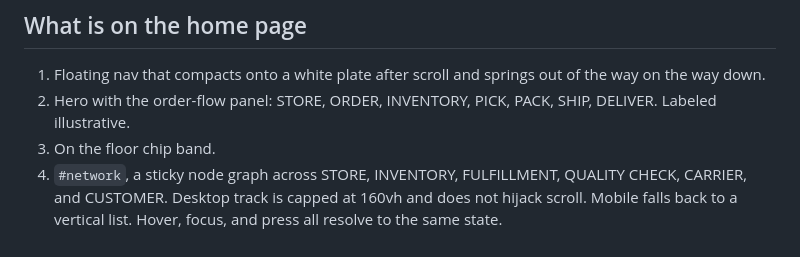
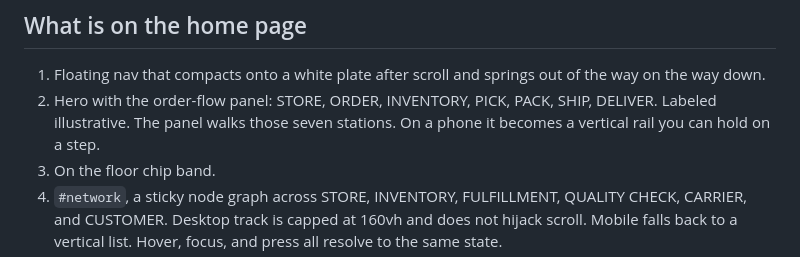
Before and after one commit to davidtphung/shipfront-the-sheet-os, a Markdown page: README.md, the part around the change. Rendered like a GitHub page.

Commit message:
Describe the walking order-flow panel

```diff
--- a/README.md
+++ b/README.md
@@ -36,7 +36,7 @@ Rules that hold everywhere in this repo:
 ## What is on the home page
 
 1. Floating nav that compacts onto a white plate after scroll and springs out of the way on the way down.
-2. Hero with the order-flow panel: STORE, ORDER, INVENTORY, PICK, PACK, SHIP, DELIVER. Labeled illustrative.
+2. Hero with the order-flow panel: STORE, ORDER, INVENTORY, PICK, PACK, SHIP, DELIVER. Labeled illustrative. The panel walks those seven stations. On a phone it becomes a vertical rail you can hold on a step.
 3. On the floor chip band.
 4. `#network`, a sticky node graph across STORE, INVENTORY, FULFILLMENT, QUALITY CHECK, CARRIER,
    and CUSTOMER. Desktop track is capped at 160vh and does not hijack scroll. Mobile falls back to a
```
